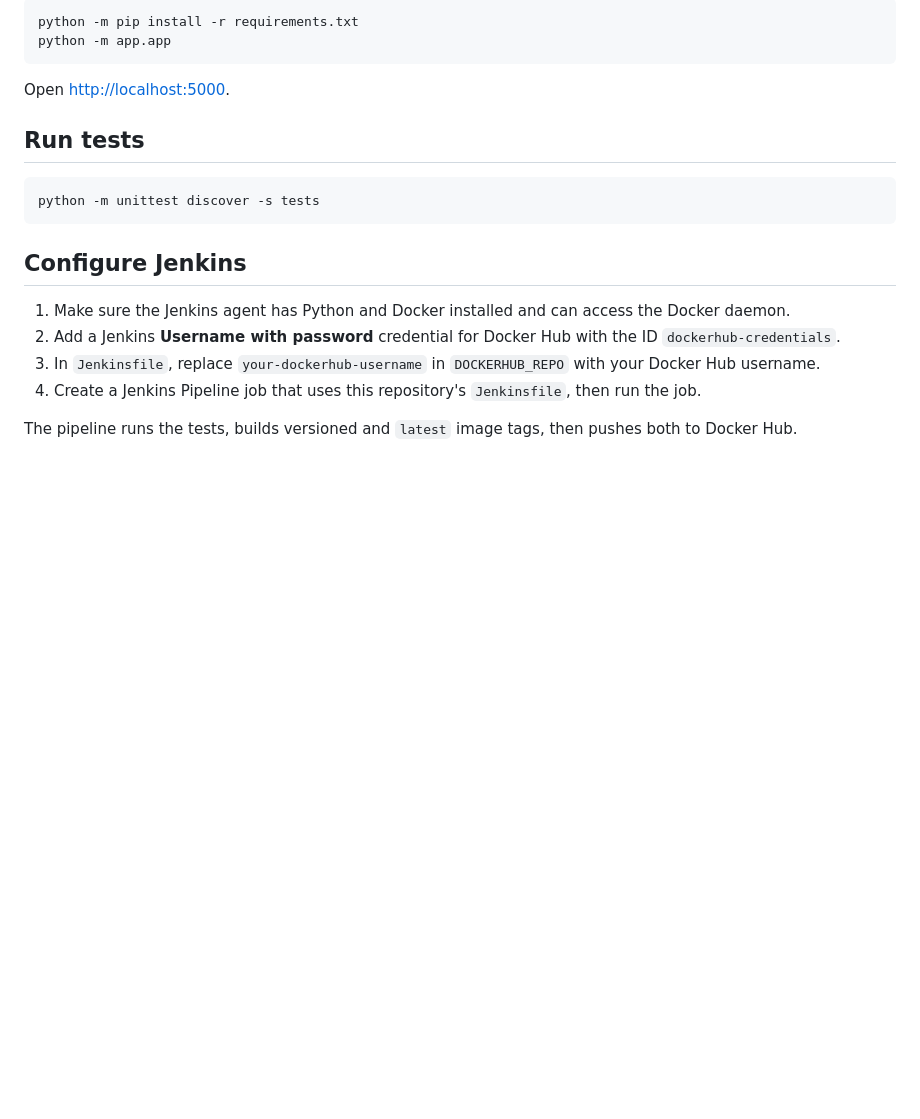
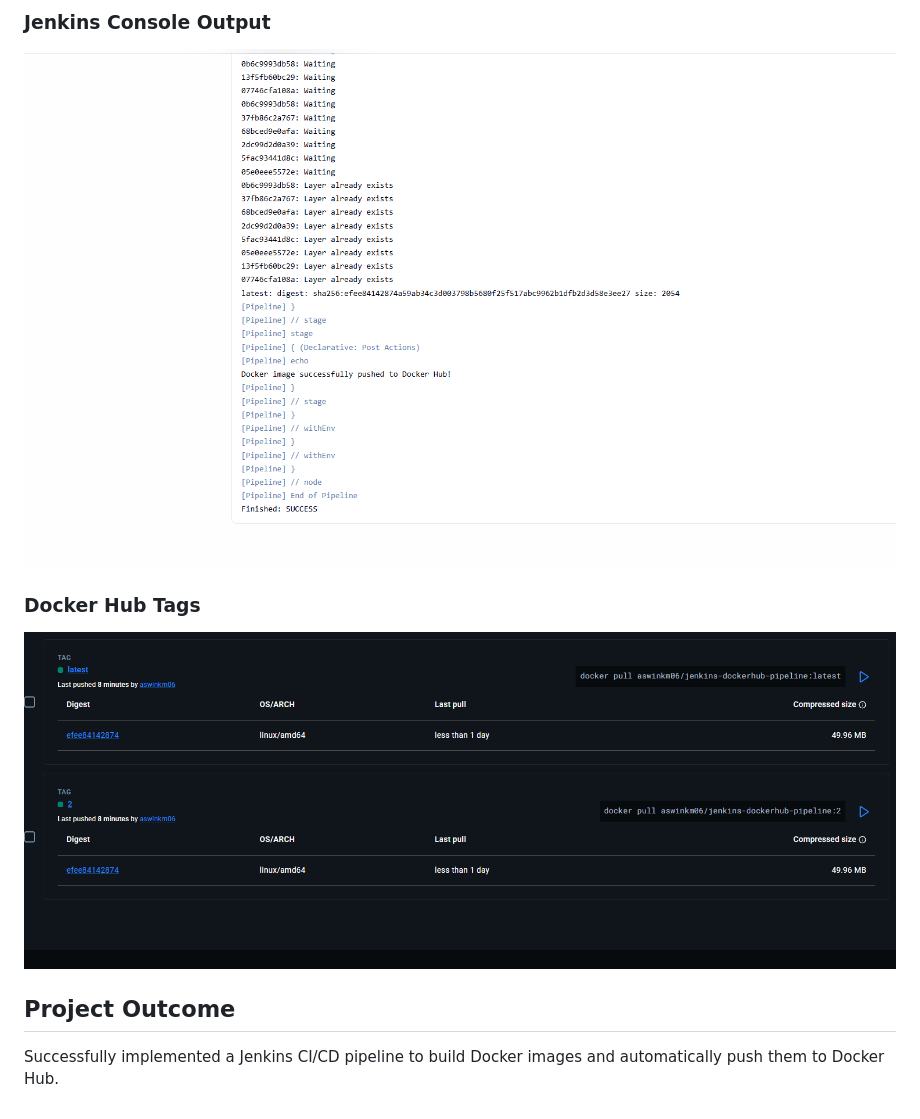
Before and after one commit to aswinnk2006/jenkins-dockerhub-pipeline, a Markdown page: README.md, the part around one of its changes. GitHub-like rendering; pictures changed too: screenshots/02-jenkins-console.png (added), screenshots/03-dockerhub-tags.png (added); blank space fills up the shorter version.

````diff
--- a/README.md
+++ b/README.md
@@ -23,22 +42,9 @@ Install the requirements and start the application:
 
-```sh
-python -m pip install -r requirements.txt
-python -m app.app
-```
+### Jenkins Console Output
+![Jenkins Console](screenshots/02-jenkins-console.png)
 
-Open <http://localhost:5000>.
+### Docker Hub Tags
+![Docker Hub](screenshots/03-dockerhub-tags.png)
 
-## Run tests
-
-```sh
-python -m unittest discover -s tests
-```
-
-## Configure Jenkins
-
-1. Make sure the Jenkins agent has Python and Docker installed and can access the Docker daemon.
-2. Add a Jenkins **Username with password** credential for Docker Hub with the ID `dockerhub-credentials`.
-3. In `Jenkinsfile`, replace `your-dockerhub-username` in `DOCKERHUB_REPO` with your Docker Hub username.
-4. Create a Jenkins Pipeline job that uses this repository's `Jenkinsfile`, then run the job.
-
-The pipeline runs the tests, builds versioned and `latest` image tags, then pushes both to Docker Hub.
+## Project Outcome
+Successfully implemented a Jenkins CI/CD pipeline to build Docker images and automatically push them to Docker Hub.
````
Also changed, not shown: other parts of README.md (+35 -16 lines), screenshots/01-jenkins-success.png (added).
